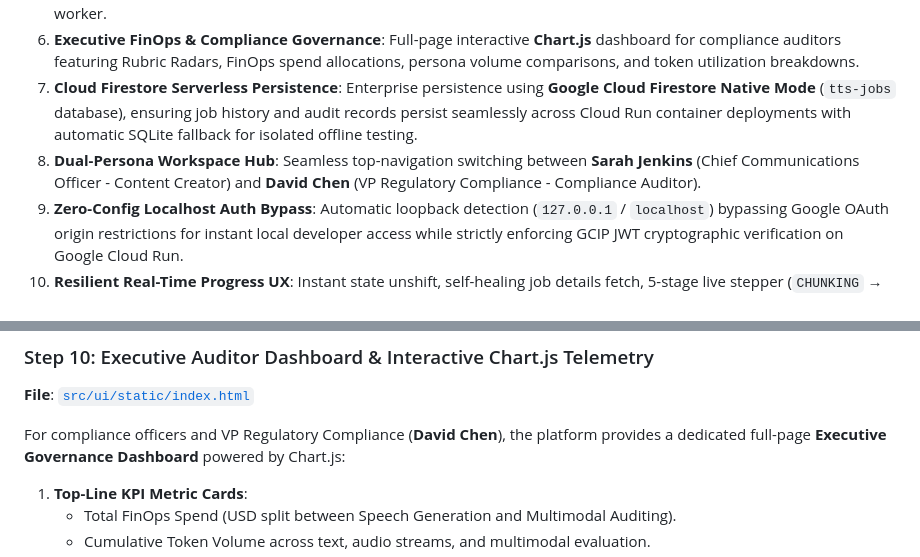
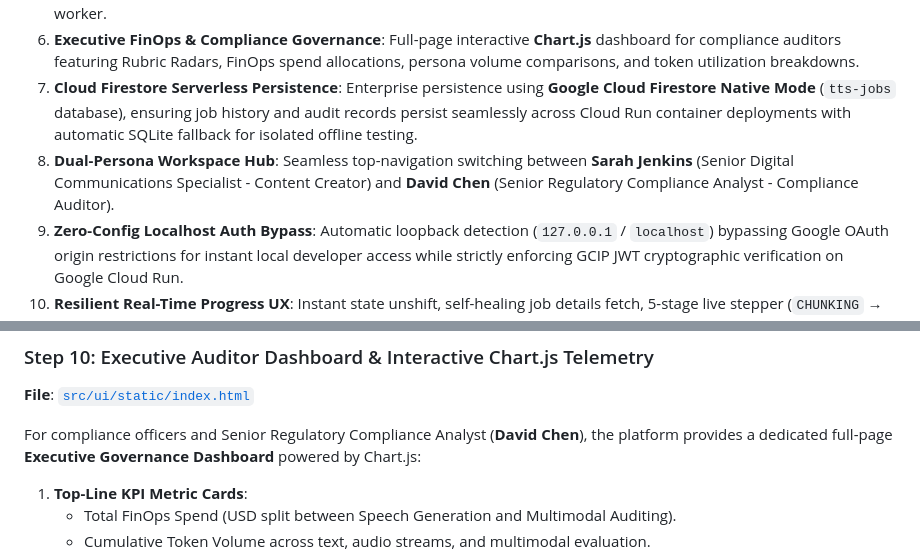
Before and after one commit to raju-rangan/tts-demo, a Markdown page: README.md, 2 parts joined by grey strips. Rendered like a GitHub page.

Commit message:
feat(personas): align user roles with realistic banking operational specialists

```diff
--- a/README.md
+++ b/README.md
@@ -16,7 +16,7 @@ The **Apex Bank Knowledge-to-Speech Studio** solves these challenges using **Goo
 5. **Multimodal LLM-as-a-Judge Quality Audit**: Automated evaluation of the synthesized audio directly from its GCS URI pointer (`types.Part.from_uri()`) against a strict 6-dimension rubric, with zero audio download or streaming into the worker.
 6. **Executive FinOps & Compliance Governance**: Full-page interactive **Chart.js** dashboard for compliance auditors featuring Rubric Radars, FinOps spend allocations, persona volume comparisons, and token utilization breakdowns.
 7. **Cloud Firestore Serverless Persistence**: Enterprise persistence using **Google Cloud Firestore Native Mode** (`tts-jobs` database), ensuring job history and audit records persist seamlessly across Cloud Run container deployments with automatic SQLite fallback for isolated offline testing.
-8. **Dual-Persona Workspace Hub**: Seamless top-navigation switching between **Sarah Jenkins** (Chief Communications Officer - Content Creator) and **David Chen** (VP Regulatory Compliance - Compliance Auditor).
+8. **Dual-Persona Workspace Hub**: Seamless top-navigation switching between **Sarah Jenkins** (Senior Digital Communications Specialist - Content Creator) and **David Chen** (Senior Regulatory Compliance Analyst - Compliance Auditor).
 9. **Zero-Config Localhost Auth Bypass**: Automatic loopback detection (`127.0.0.1` / `localhost`) bypassing Google OAuth origin restrictions for instant local developer access while strictly enforcing GCIP JWT cryptographic verification on Google Cloud Run.
 10. **Resilient Real-Time Progress UX**: Instant state unshift, self-healing job details fetch, 5-stage live stepper (`CHUNKING` → `SYNTHESIZING` → `STITCHING` → `UPLOADING` → `EVALUATING`), and sample disclosures director tuning.
 
@@ -523,7 +523,7 @@ class FirestoreJobRepository(BaseJobRepository):
 ### Step 10: Executive Auditor Dashboard & Interactive Chart.js Telemetry
 **File**: [`src/ui/static/index.html`](file:///Users/rrangan/Documents/customers/tts-demo/src/ui/static/index.html)
 
-For compliance officers and VP Regulatory Compliance (**David Chen**), the platform provides a dedicated full-page **Executive Governance Dashboard** powered by Chart.js:
+For compliance officers and Senior Regulatory Compliance Analyst (**David Chen**), the platform provides a dedicated full-page **Executive Governance Dashboard** powered by Chart.js:
 
 1. **Top-Line KPI Metric Cards**:
    - Total FinOps Spend (USD split between Speech Generation and Multimodal Auditing).
```
Also changed, not shown: USER_GUIDE.md (+5 -5 lines), docs/images/09_guided_tour_onboarding.png, 3 other files.
